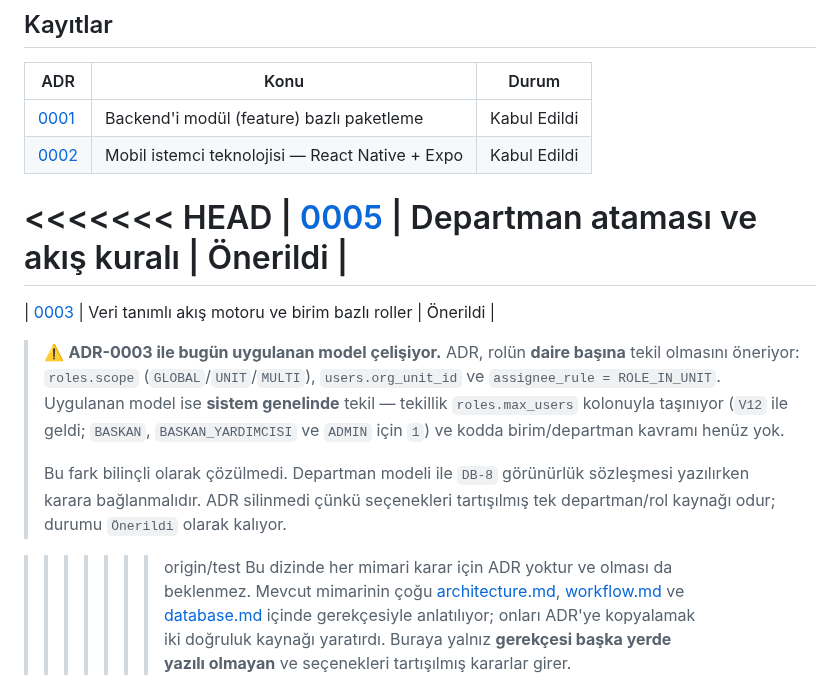
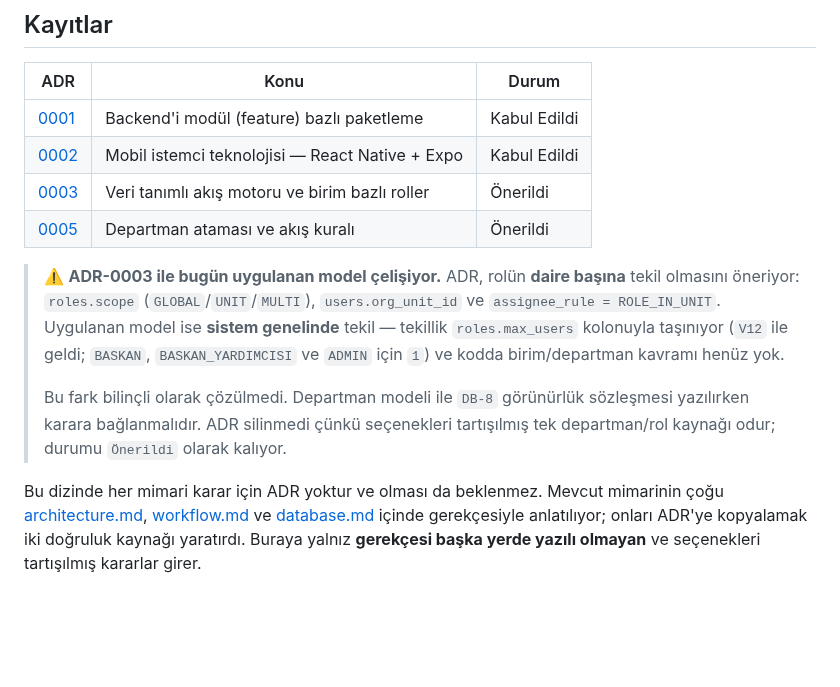
Before and after one commit to btkstajyer26/WorkFlowProject, a Markdown page: docs/decisions/README.md, the part around the change. Drawn GitHub-style; blank space fills up the shorter version.

Commit message:
fix(docs): ADR dizinindeki cozulmemis conflict marker temizlendi
PR #59 ile test dalina cakisma isaretleyicileri oldugu gibi girmis:
docs/decisions/README.md icinde 11-27. satirlar arasinda
<<<<<<< HEAD / ======= / >>>>>>> origin/test blogu duruyordu.

Kaynak, 29b6f18 ("merge: test dalindaki ADR kaydiyla birlestirildi")
commitinde ADR-0005 satiri ile ADR-0003 satirinin ayni tablo konumuna
denk gelmesi; cakisma cozulmeden commitlenmis.

Cozum iki tarafi da koruyor: tabloda hem 0003 hem 0005 satiri var,
numara sirasinda; ADR-0003 ile roles.max_users modeli arasindaki
celiskiyi anlatan not tablonun altinda duruyor. Icerik kaybi yok.

Dizin departman calismasinin referansi oldugu icin bozuk kalmasi
yanlis belgenin okunmasina yol aciyordu.

Kod, migration ve test degismedi.

Co-Authored-By: Claude Opus 5 <noreply@anthropic.com>

```diff
--- a/docs/decisions/README.md
+++ b/docs/decisions/README.md
@@ -8,10 +8,8 @@ Bu dizin, projeyi uzun vadede etkileyen kararları Architecture Decision Record
 | --- | --- | --- |
 | [0001](0001-modul-bazli-paketleme.md) | Backend'i modül (feature) bazlı paketleme | Kabul Edildi |
 | [0002](0002-mobil-istemci-teknolojisi.md) | Mobil istemci teknolojisi — React Native + Expo | Kabul Edildi |
-<<<<<<< HEAD
+| [0003](0003-veri-tanimli-akis-motoru-ve-birim-bazli-roller.md) | Veri tanımlı akış motoru ve birim bazlı roller | Önerildi |
 | [0005](0005-departman-atamasi-ve-akis-kurali.md) | Departman ataması ve akış kuralı | Önerildi |
-=======
-| [0003](0003-veri-tanimli-akis-motoru-ve-birim-bazli-roller.md) | Veri tanımlı akış motoru ve birim bazlı roller | Önerildi |
 
 > ⚠️ **ADR-0003 ile bugün uygulanan model çelişiyor.** ADR, rolün **daire başına**
 > tekil olmasını öneriyor: `roles.scope` (`GLOBAL`/`UNIT`/`MULTI`),
@@ -24,7 +22,6 @@ Bu dizin, projeyi uzun vadede etkileyen kararları Architecture Decision Record
 > sözleşmesi yazılırken karara bağlanmalıdır. ADR silinmedi çünkü seçenekleri
 > tartışılmış tek departman/rol kaynağı odur; durumu `Önerildi` olarak kalıyor.
 
->>>>>>> origin/test
 Bu dizinde her mimari karar için ADR yoktur ve olması da beklenmez. Mevcut
 mimarinin çoğu [architecture.md](../architecture.md),
 [workflow.md](../workflow.md) ve [database.md](../database.md) içinde gerekçesiyle
```
